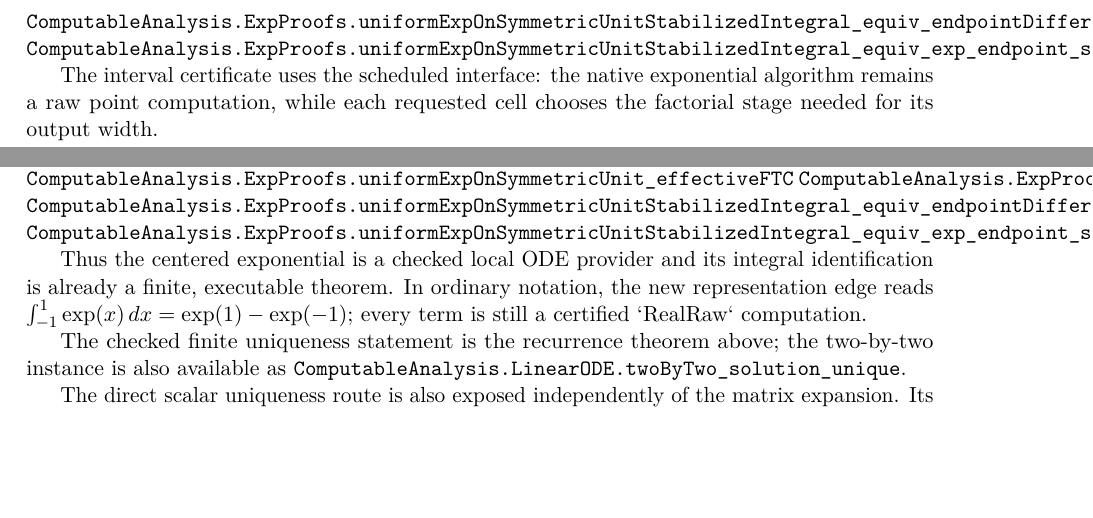
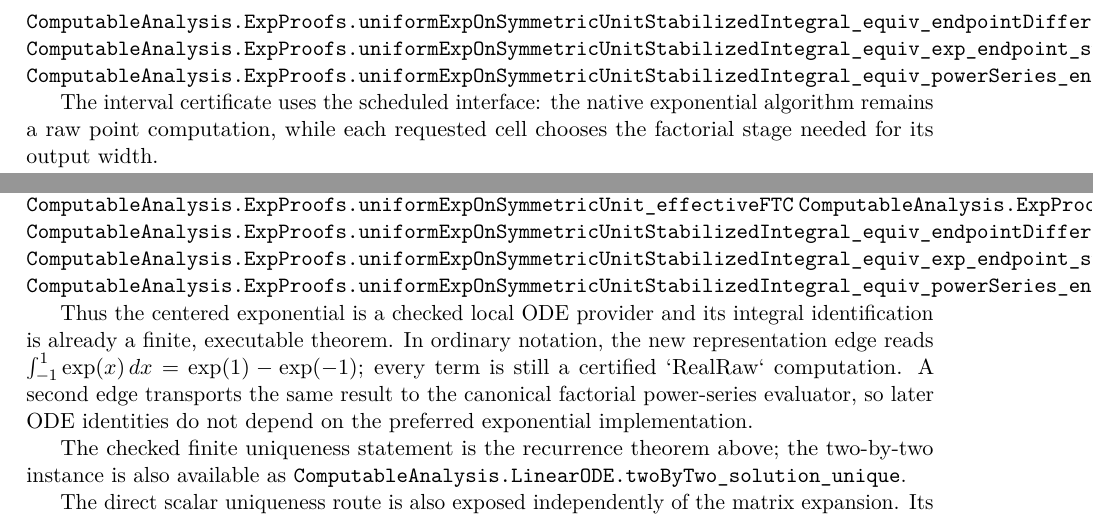
Before and after one commit to liuyao12/computable-analysis, a LaTeX thesis (blueprint/src/web.tex, which reads blueprint/src/05-exponential-logarithm.tex, blueprint/src/09-differential-equations.tex): two parts of pages 50 and 54 of 63, joined at a grey line, cut so that both start at the same text, the shorter picture padded with empty space. Compiled offline with pdfLaTeX.

Commit message:
Transport exponential integral to power series

```diff
--- a/blueprint/src/05-exponential-logarithm.tex
+++ b/blueprint/src/05-exponential-logarithm.tex
@@ -139,6 +139,7 @@ remain entirely rational and proof-producing.
 \lean{ComputableAnalysis.ExpProofs.uniformExpOnSymmetricUnitStabilized_valid}
 \lean{ComputableAnalysis.ExpProofs.uniformExpOnSymmetricUnitStabilizedIntegral_equiv_endpointDifference}
 \lean{ComputableAnalysis.ExpProofs.uniformExpOnSymmetricUnitStabilizedIntegral_equiv_exp_endpoint_subtraction}
+\lean{ComputableAnalysis.ExpProofs.uniformExpOnSymmetricUnitStabilizedIntegral_equiv_powerSeries_endpoint_subtraction}
 \leanok
 
 The interval certificate uses the scheduled interface: the native exponential
--- a/blueprint/src/09-differential-equations.tex
+++ b/blueprint/src/09-differential-equations.tex
@@ -140,13 +140,16 @@ telescope.  No completeness principle is hidden behind this construction.
 \lean{ComputableAnalysis.ExpProofs.uniformExpOnSymmetricUnitStabilized_valid}
 \lean{ComputableAnalysis.ExpProofs.uniformExpOnSymmetricUnitStabilizedIntegral_equiv_endpointDifference}
 \lean{ComputableAnalysis.ExpProofs.uniformExpOnSymmetricUnitStabilizedIntegral_equiv_exp_endpoint_subtraction}
+\lean{ComputableAnalysis.ExpProofs.uniformExpOnSymmetricUnitStabilizedIntegral_equiv_powerSeries_endpoint_subtraction}
 \leanok
 
 Thus the centered exponential is a checked local ODE provider and its
 integral identification is already a finite, executable theorem.
 In ordinary notation, the new representation edge reads
 \(\int_{-1}^{1}\exp(x)\,dx=\exp(1)-\exp(-1)\); every term is still a
-certified `RealRaw` computation.
+certified `RealRaw` computation.  A second edge transports the same result
+to the canonical factorial power-series evaluator, so later ODE identities
+do not depend on the preferred exponential implementation.
 
 The checked finite uniqueness statement is the recurrence theorem above; the
 two-by-two instance is also available as
```
Also changed, not shown: 1 other file.
